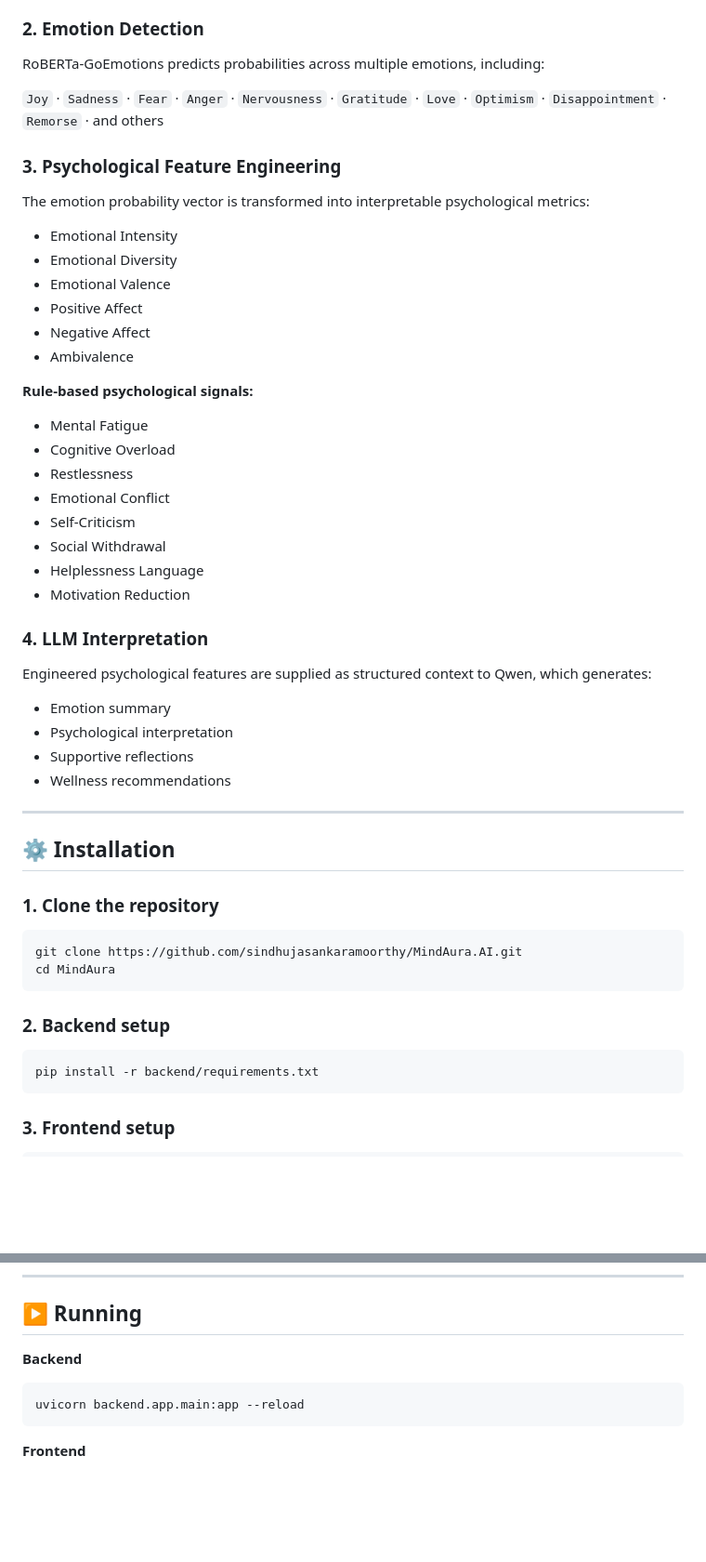
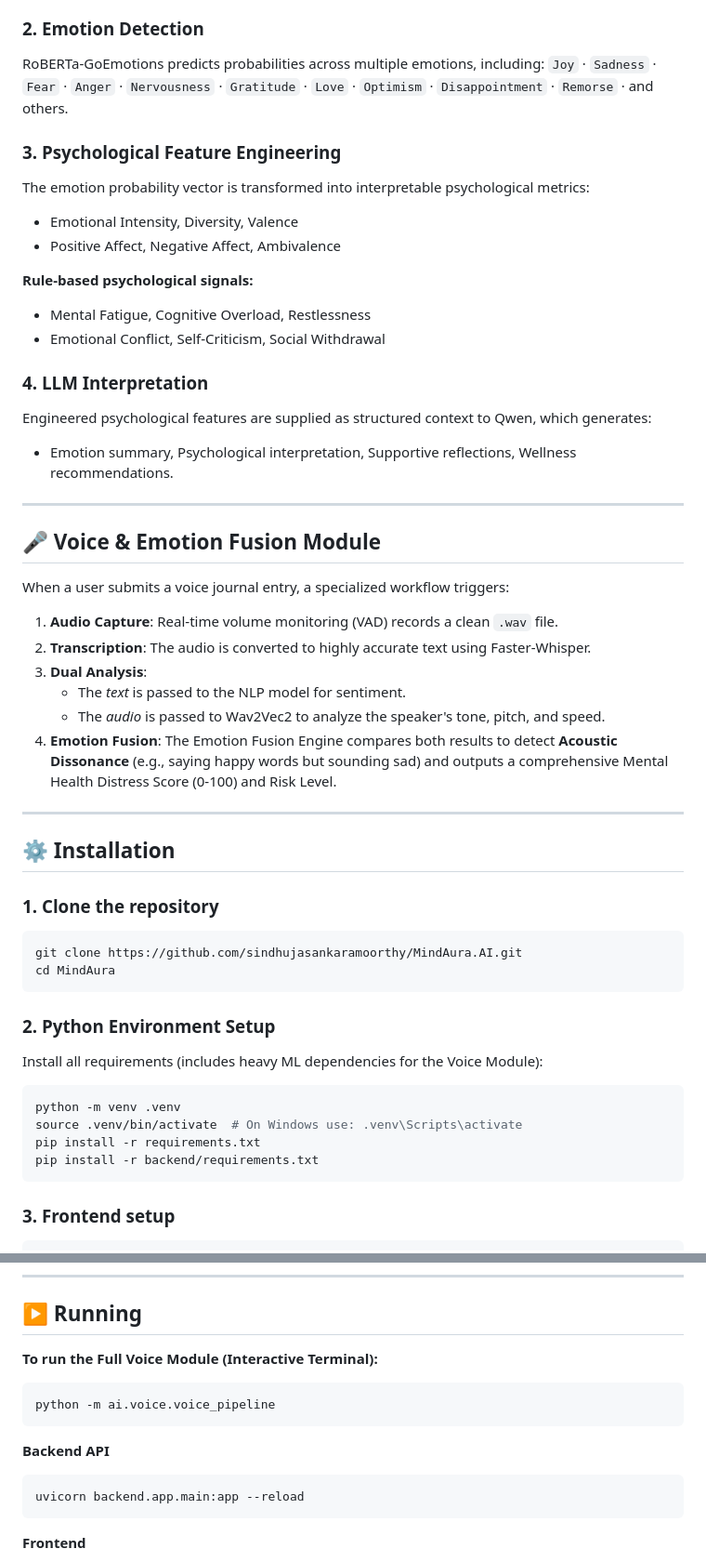
Before and after one commit to sindhujasankaramoorthy/MindAura.AI, a Markdown page: README.md, 2 parts joined by grey strips. Shown at 93% size. GitHub-like rendering; blank space fills up the shorter version.

Commit message:
docs: update progress - voice module and custom SER model work

````diff
--- a/README.md
+++ b/README.md
@@ -119,37 +119,33 @@ MindAura/
 
 ### 2. Emotion Detection
 RoBERTa-GoEmotions predicts probabilities across multiple emotions, including:
-
-`Joy` · `Sadness` · `Fear` · `Anger` · `Nervousness` · `Gratitude` · `Love` · `Optimism` · `Disappointment` · `Remorse` · and others
+`Joy` · `Sadness` · `Fear` · `Anger` · `Nervousness` · `Gratitude` · `Love` · `Optimism` · `Disappointment` · `Remorse` · and others.
 
 ### 3. Psychological Feature Engineering
 The emotion probability vector is transformed into interpretable psychological metrics:
-
-- Emotional Intensity
-- Emotional Diversity
-- Emotional Valence
-- Positive Affect
-- Negative Affect
-- Ambivalence
+- Emotional Intensity, Diversity, Valence
+- Positive Affect, Negative Affect, Ambivalence
 
 **Rule-based psychological signals:**
-
-- Mental Fatigue
-- Cognitive Overload
-- Restlessness
-- Emotional Conflict
-- Self-Criticism
-- Social Withdrawal
-- Helplessness Language
-- Motivation Reduction
+- Mental Fatigue, Cognitive Overload, Restlessness
+- Emotional Conflict, Self-Criticism, Social Withdrawal
 
 ### 4. LLM Interpretation
 Engineered psychological features are supplied as structured context to Qwen, which generates:
+- Emotion summary, Psychological interpretation, Supportive reflections, Wellness recommendations.
 
-- Emotion summary
-- Psychological interpretation
-- Supportive reflections
-- Wellness recommendations
+---
+
+## 🎤 Voice & Emotion Fusion Module
+
+When a user submits a voice journal entry, a specialized workflow triggers:
+
+1. **Audio Capture**: Real-time volume monitoring (VAD) records a clean `.wav` file.
+2. **Transcription**: The audio is converted to highly accurate text using Faster-Whisper.
+3. **Dual Analysis**:
+   - The *text* is passed to the NLP model for sentiment.
+   - The *audio* is passed to Wav2Vec2 to analyze the speaker's tone, pitch, and speed.
+4. **Emotion Fusion**: The Emotion Fusion Engine compares both results to detect **Acoustic Dissonance** (e.g., saying happy words but sounding sad) and outputs a comprehensive Mental Health Distress Score (0-100) and Risk Level.
 
 ---
 
@@ -161,8 +157,12 @@ git clone https://github.com/sindhujasankaramoorthy/MindAura.AI.git
 cd MindAura
 ```
 
-### 2. Backend setup
+### 2. Python Environment Setup
+Install all requirements (includes heavy ML dependencies for the Voice Module):
 ```bash
+python -m venv .venv
+source .venv/bin/activate  # On Windows use: .venv\Scripts\activate
+pip install -r requirements.txt
 pip install -r backend/requirements.txt
 ```
 
@@ -182,7 +182,12 @@ ollama pull qwen3:14b
 
 ## ▶️ Running
 
-**Backend**
+**To run the Full Voice Module (Interactive Terminal):**
+```bash
+python -m ai.voice.voice_pipeline
+```
+
+**Backend API**
 ```bash
 uvicorn backend.app.main:app --reload
 ```
````
Also changed, not shown: other parts of README.md (+60 -48 lines).
